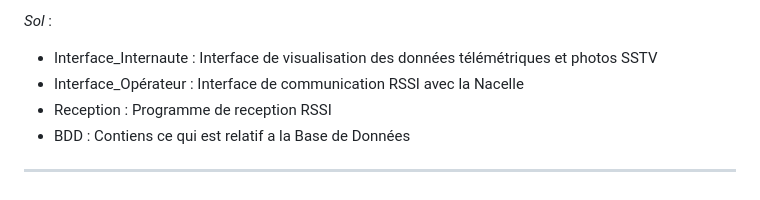
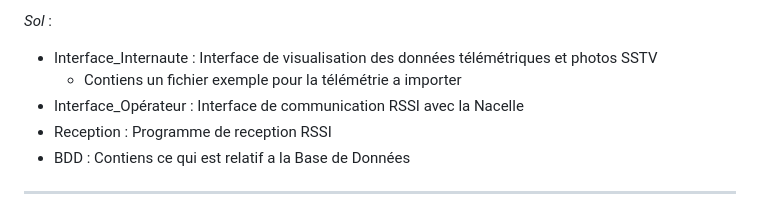
Before and after one commit to lguerriau/ballonstratospherique, a Markdown page: README.md, the part around the change. Rendered like a GitHub page.

```diff
--- a/README.md
+++ b/README.md
@@ -27,6 +27,7 @@ ___
 
 *Sol* :
 - Interface_Internaute : Interface de visualisation des données télémétriques et photos SSTV
+    - Contiens un fichier exemple pour la télémétrie a importer
 - Interface_Opérateur : Interface de communication RSSI avec la Nacelle
 - Reception : Programme de reception RSSI
 - BDD : Contiens ce qui est relatif a la Base de Données
```
